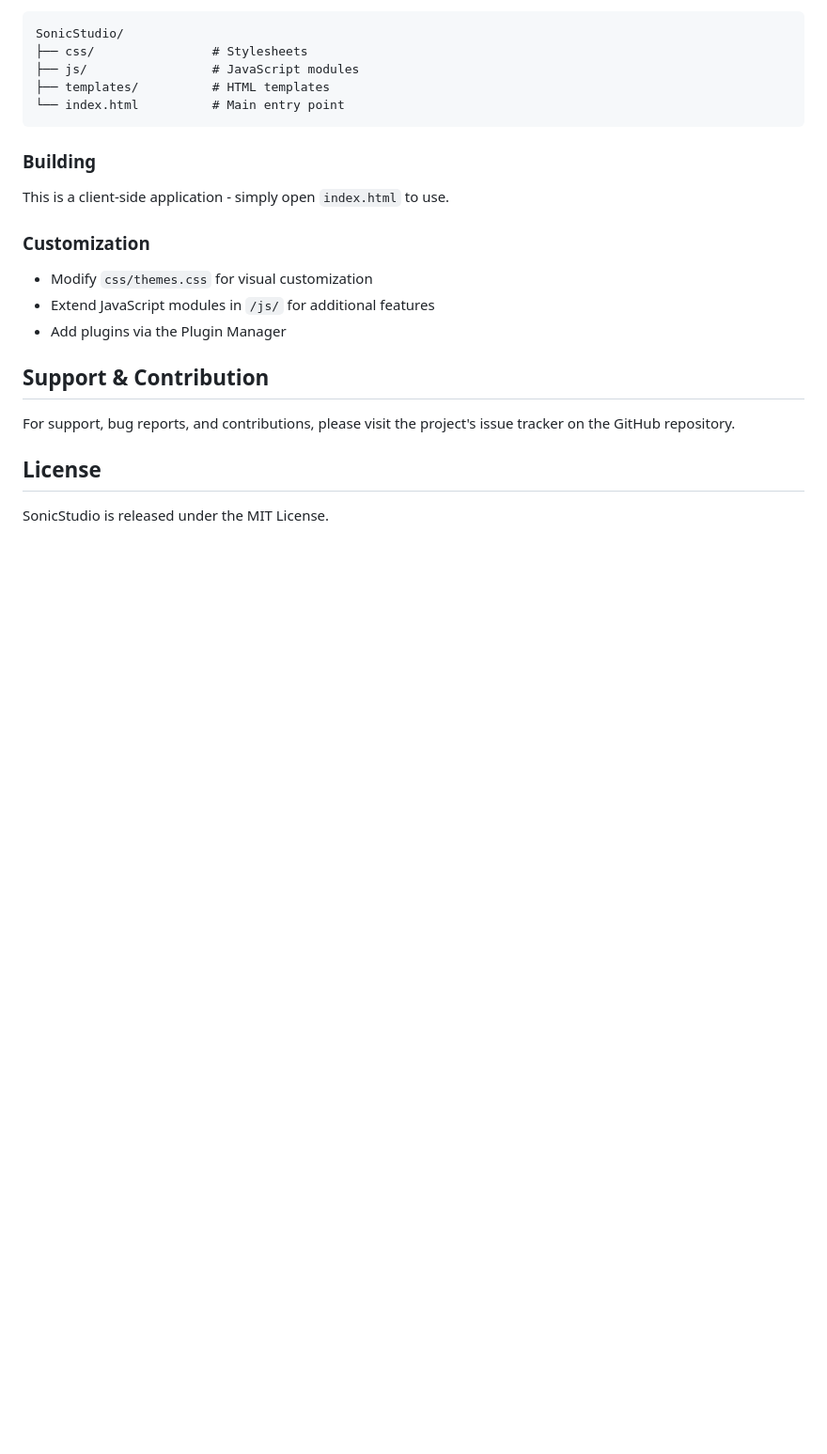
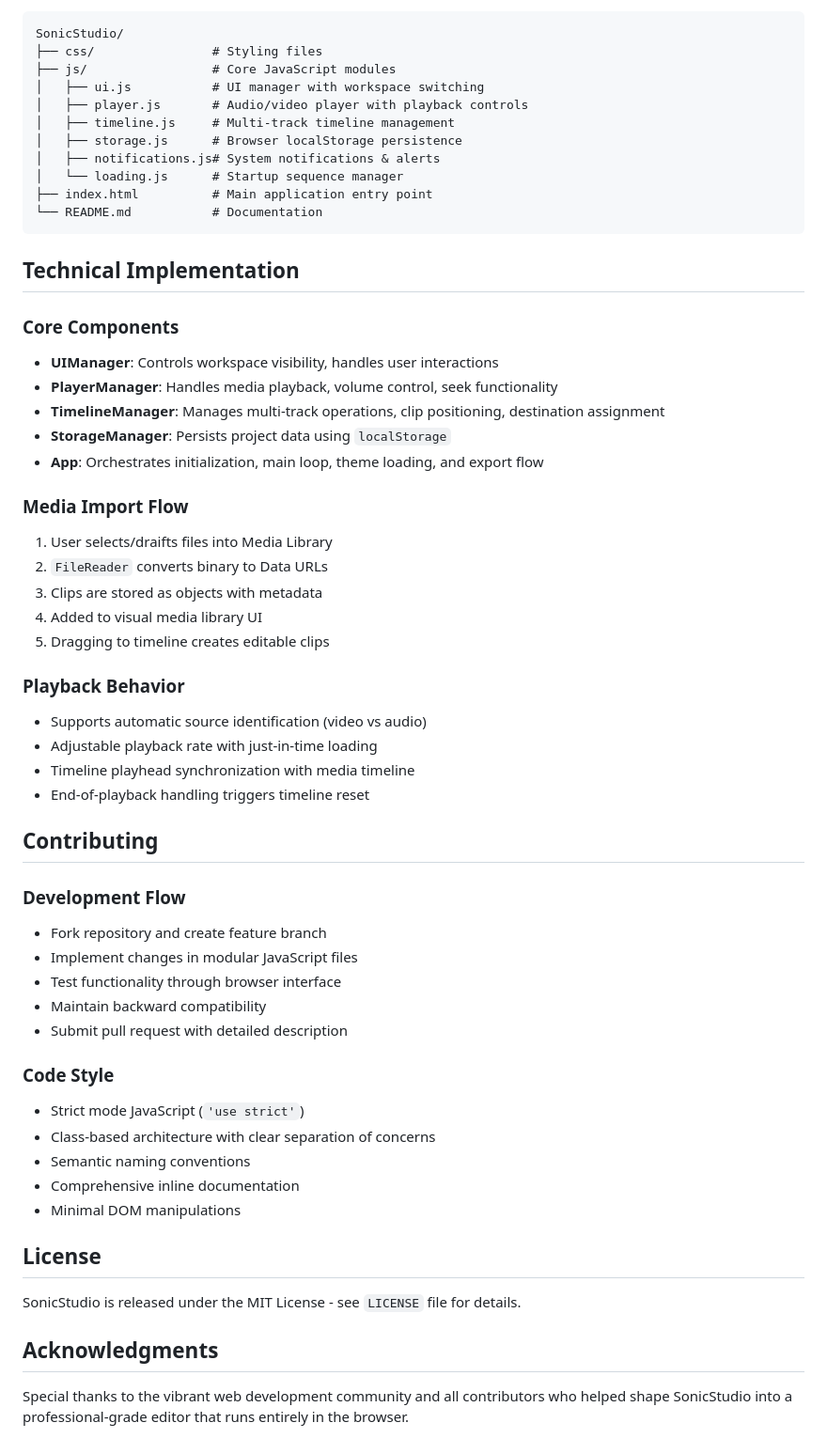
Before and after one commit to akash098p/Sonic-Studio, a Markdown page: README.md, the part around one of its changes. Shown at 94% size. Drawn GitHub-style; blank space fills up the shorter version.

````diff
--- a/README.md
+++ b/README.md
@@ -62,22 +62,59 @@ SonicStudio is a powerful, browser-based audio and video editing application tha
 ```
 SonicStudio/
-├── css/                # Stylesheets
-├── js/                 # JavaScript modules
-├── templates/          # HTML templates
-└── index.html          # Main entry point
+├── css/                # Styling files
+├── js/                 # Core JavaScript modules
+│   ├── ui.js           # UI manager with workspace switching
+│   ├── player.js       # Audio/video player with playback controls
+│   ├── timeline.js     # Multi-track timeline management
+│   ├── storage.js      # Browser localStorage persistence
+│   ├── notifications.js# System notifications & alerts
+│   └── loading.js      # Startup sequence manager
+├── index.html          # Main application entry point
+└── README.md           # Documentation
 ```
 
-### Building
-This is a client-side application - simply open `index.html` to use.
+## Technical Implementation
 
-### Customization
-- Modify `css/themes.css` for visual customization
-- Extend JavaScript modules in `/js/` for additional features
-- Add plugins via the Plugin Manager
+### Core Components
+- **UIManager**: Controls workspace visibility, handles user interactions
+- **PlayerManager**: Handles media playback, volume control, seek functionality
+- **TimelineManager**: Manages multi-track operations, clip positioning, destination assignment
+- **StorageManager**: Persists project data using `localStorage`
+- **App**: Orchestrates initialization, main loop, theme loading, and export flow
 
-## Support & Contribution
+### Media Import Flow
+1. User selects/draifts files into Media Library
+2. `FileReader` converts binary to Data URLs
+3. Clips are stored as objects with metadata
+4. Added to visual media library UI
+5. Dragging to timeline creates editable clips
 
-For support, bug reports, and contributions, please visit the project's issue tracker on the GitHub repository.
+### Playback Behavior
+- Supports automatic source identification (video vs audio)
+- Adjustable playback rate with just-in-time loading
+- Timeline playhead synchronization with media timeline
+- End-of-playback handling triggers timeline reset
+
+## Contributing
+
+### Development Flow
+- Fork repository and create feature branch
+- Implement changes in modular JavaScript files
+- Test functionality through browser interface
+- Maintain backward compatibility
+- Submit pull request with detailed description
+
+### Code Style
+- Strict mode JavaScript (`'use strict'`)
+- Class-based architecture with clear separation of concerns
+- Semantic naming conventions
+- Comprehensive inline documentation
+- Minimal DOM manipulations
 
 ## License
-SonicStudio is released under the MIT License.
+
+SonicStudio is released under the MIT License - see `LICENSE` file for details.
+
+## Acknowledgments
+
+Special thanks to the vibrant web development community and all contributors who helped shape SonicStudio into a professional-grade editor that runs entirely in the browser.
````
Also changed, not shown: other parts of README.md (+47 -47 lines).
